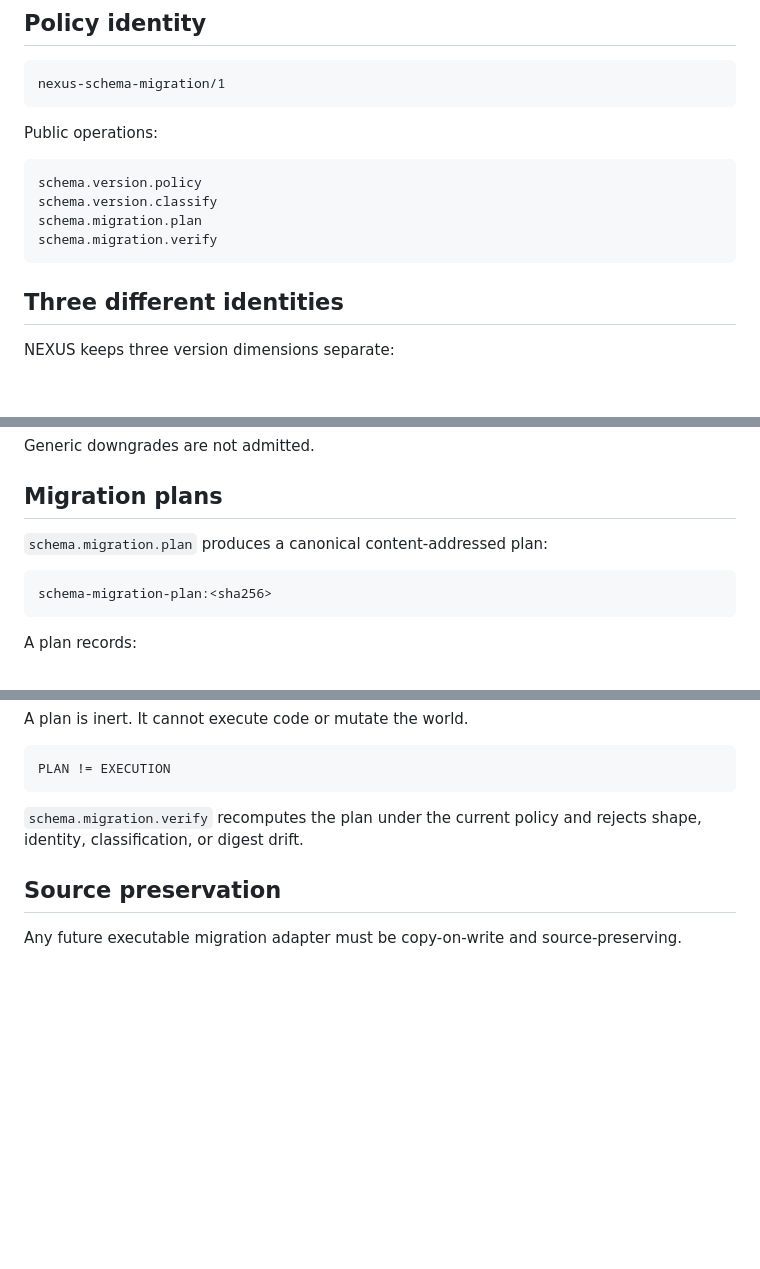
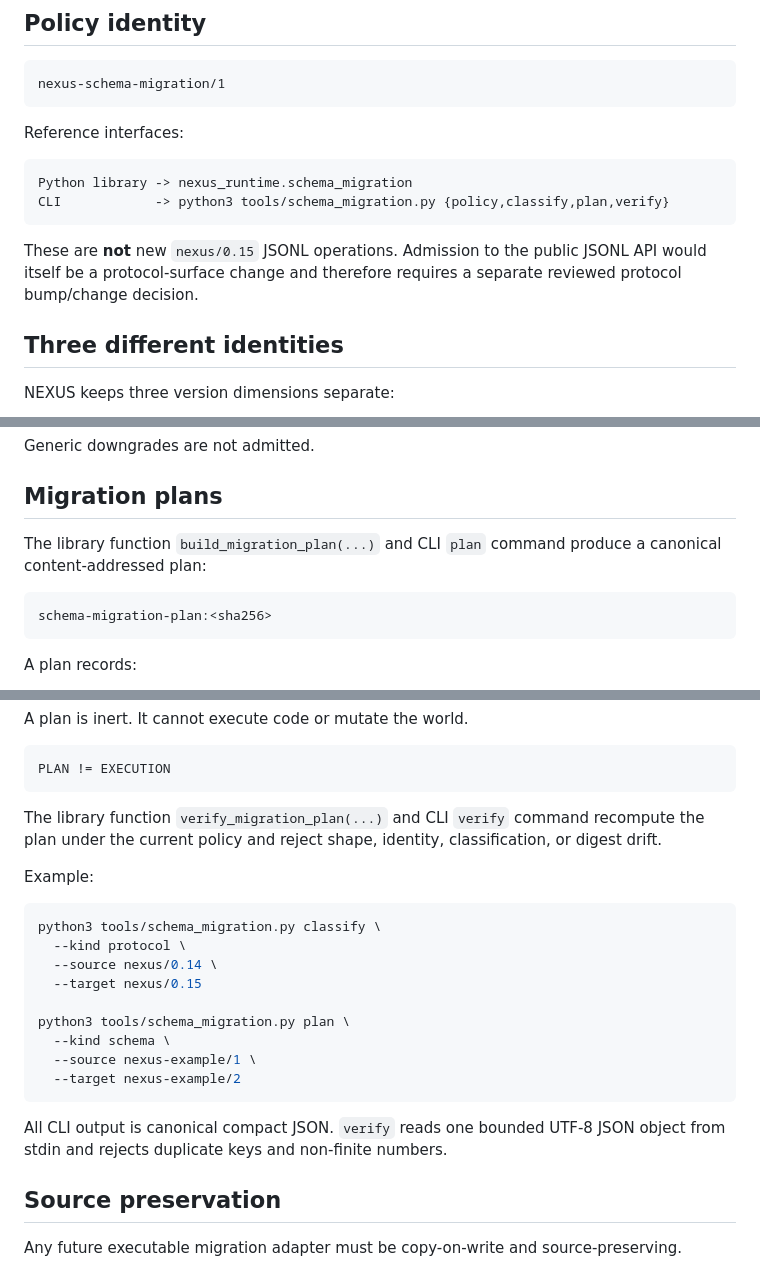
Before and after one commit to QSOLKCB/QSOL-NEXUS, a Markdown page: docs/SCHEMA_MIGRATION.md, 3 parts joined by grey strips. Drawn GitHub-style; blank space fills up the shorter version.

Commit message:
Clarify schema migration interface boundary

````diff
--- a/docs/SCHEMA_MIGRATION.md
+++ b/docs/SCHEMA_MIGRATION.md
@@ -10,14 +10,14 @@ The policy is intentionally conservative. It classifies change. It does **not**
 nexus-schema-migration/1
 ```
 
-Public operations:
+Reference interfaces:
 
 ```text
-schema.version.policy
-schema.version.classify
-schema.migration.plan
-schema.migration.verify
+Python library -> nexus_runtime.schema_migration
+CLI            -> python3 tools/schema_migration.py {policy,classify,plan,verify}
 ```
+
+These are **not** new `nexus/0.15` JSONL operations. Admission to the public JSONL API would itself be a protocol-surface change and therefore requires a separate reviewed protocol bump/change decision.
 
 ## Three different identities
 
@@ -86,7 +86,7 @@ Generic downgrades are not admitted.
 
 ## Migration plans
 
-`schema.migration.plan` produces a canonical content-addressed plan:
+The library function `build_migration_plan(...)` and CLI `plan` command produce a canonical content-addressed plan:
 
 ```text
 schema-migration-plan:<sha256>
@@ -110,7 +110,23 @@ A plan is inert. It cannot execute code or mutate the world.
 PLAN != EXECUTION
 ```
 
-`schema.migration.verify` recomputes the plan under the current policy and rejects shape, identity, classification, or digest drift.
+The library function `verify_migration_plan(...)` and CLI `verify` command recompute the plan under the current policy and reject shape, identity, classification, or digest drift.
+
+Example:
+
+```bash
+python3 tools/schema_migration.py classify \
+  --kind protocol \
+  --source nexus/0.14 \
+  --target nexus/0.15
+
+python3 tools/schema_migration.py plan \
+  --kind schema \
+  --source nexus-example/1 \
+  --target nexus-example/2
+```
+
+All CLI output is canonical compact JSON. `verify` reads one bounded UTF-8 JSON object from stdin and rejects duplicate keys and non-finite numbers.
 
 ## Source preservation
 
````
